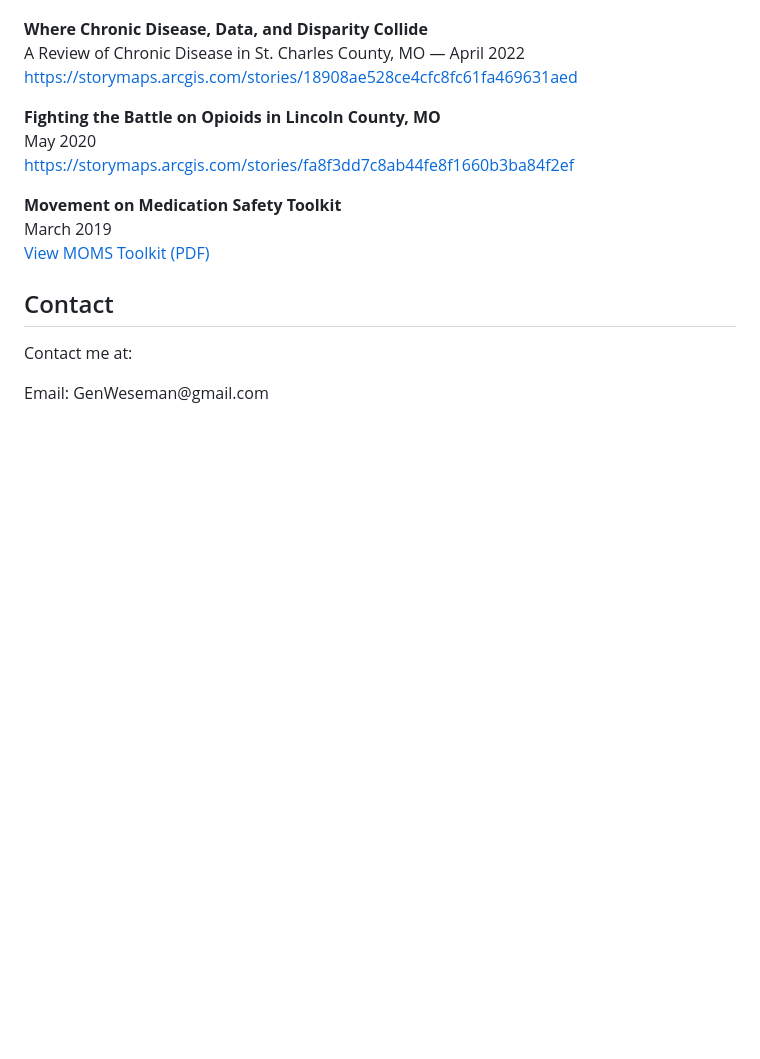
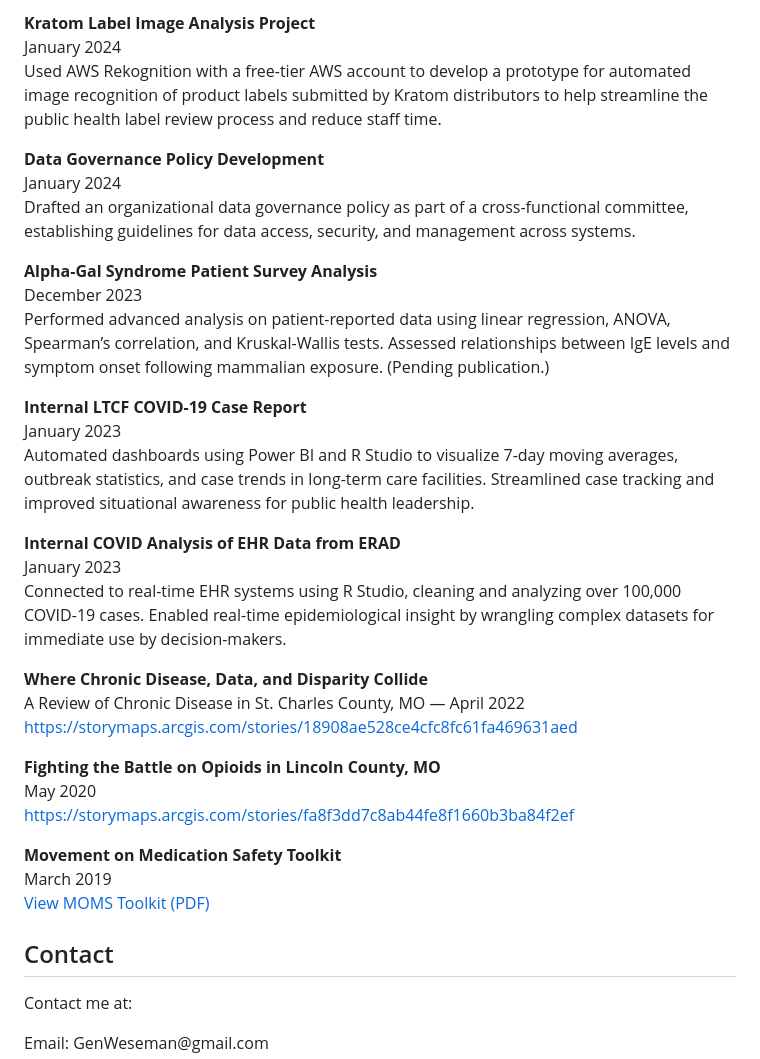
Before and after one commit to GenWeseman/my-personal-website, a Markdown page: README.md, the part around one of its changes. GitHub-like rendering; blank space fills up the shorter version.

```diff
--- a/README.md
+++ b/README.md
@@ -183,3 +207,27 @@
+<p>
+    <strong>Kratom Label Image Analysis Project</strong><br>
+    January 2024<br>
+    Used AWS Rekognition with a free-tier AWS account to develop a prototype for automated image recognition of product labels submitted by Kratom distributors to help streamline the public health label review process and reduce staff time.
+</p>
+<p>
+    <strong>Data Governance Policy Development</strong><br>
+    January 2024<br>
+    Drafted an organizational data governance policy as part of a cross-functional committee, establishing guidelines for data access, security, and management across systems.
+</p>
+<p>
+    <strong>Alpha-Gal Syndrome Patient Survey Analysis</strong><br>
+    December 2023<br>
+    Performed advanced analysis on patient-reported data using linear regression, ANOVA, Spearman’s correlation, and Kruskal-Wallis tests. Assessed relationships between IgE levels and symptom onset following mammalian exposure. (Pending publication.)
+</p>
+<p>
+    <strong>Internal LTCF COVID-19 Case Report</strong><br>
+    January 2023<br>
+    Automated dashboards using Power BI and R Studio to visualize 7-day moving averages, outbreak statistics, and case trends in long-term care facilities. Streamlined case tracking and improved situational awareness for public health leadership.
+</p>
+<p>
+    <strong>Internal COVID Analysis of EHR Data from ERAD</strong><br>
+    January 2023<br>
+    Connected to real-time EHR systems using R Studio, cleaning and analyzing over 100,000 COVID-19 cases. Enabled real-time epidemiological insight by wrangling complex datasets for immediate use by decision-makers.
 </p>
     <p>
         <strong>Where Chronic Disease, Data, and Disparity Collide</strong><br>
```
Also changed, not shown: other parts of README.md (+30 -6 lines).
